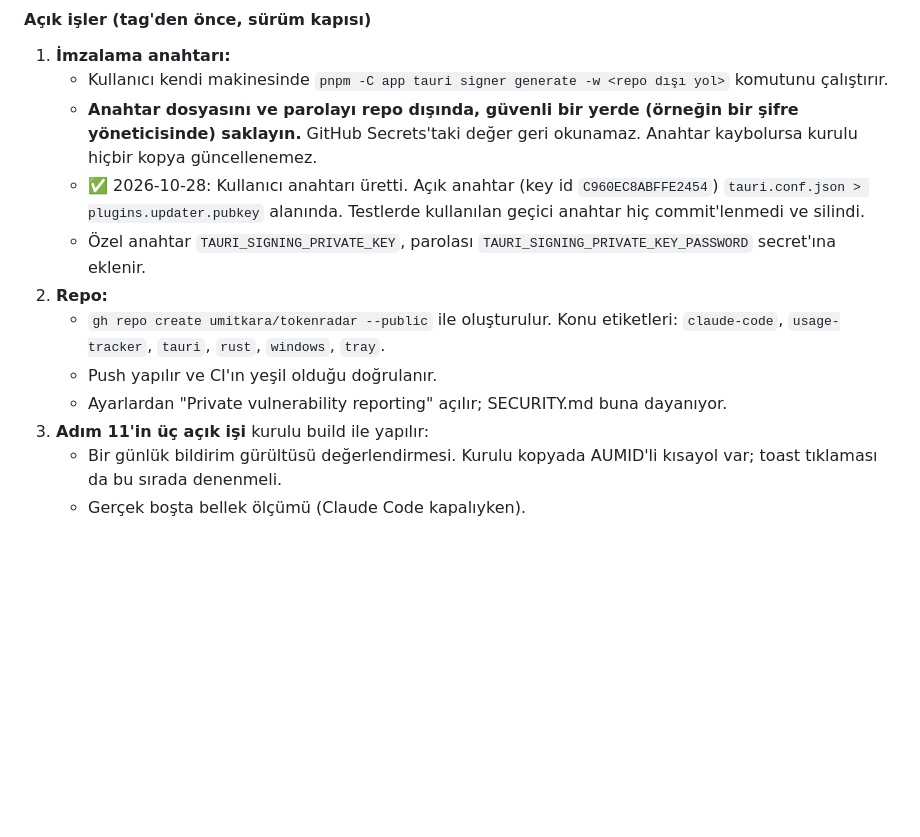
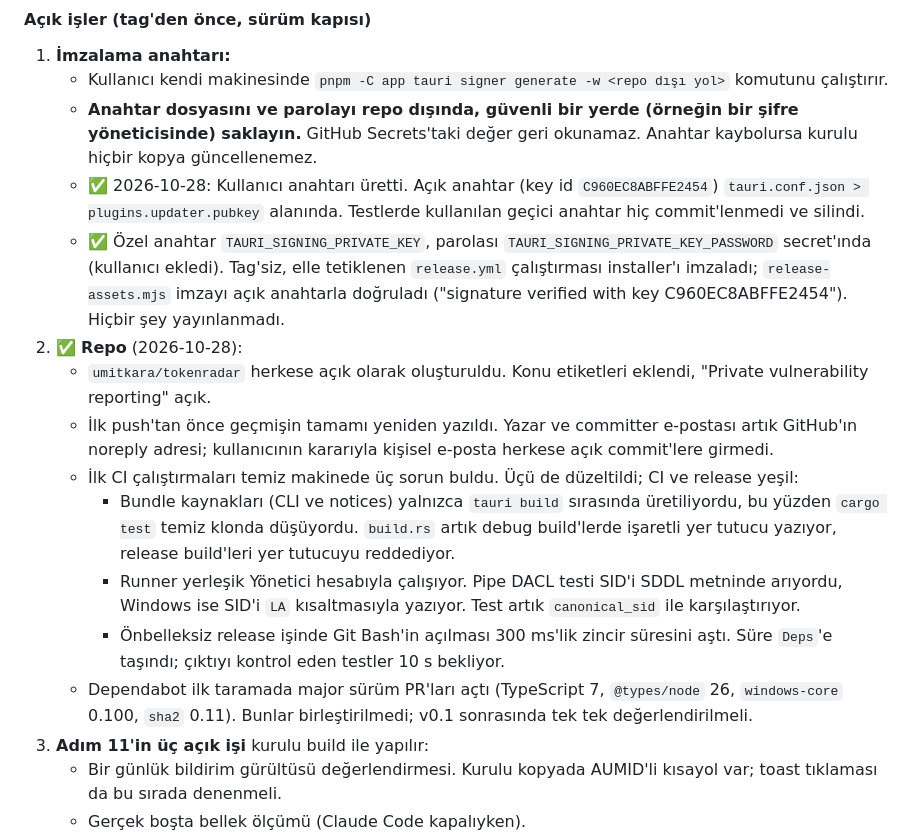
Before and after one commit to umitkara/tokenradar, a Markdown page: docs/plan/12-paketleme-ve-v0.1.md, the part around the change. GitHub-like rendering; blank space fills up the shorter version.

```diff
--- a/docs/plan/12-paketleme-ve-v0.1.md
+++ b/docs/plan/12-paketleme-ve-v0.1.md
@@ -240,11 +240,15 @@ gh workflow run release.yml   # veya tag push sonrası otomatik
    - Kullanıcı kendi makinesinde `pnpm -C app tauri signer generate -w <repo dışı yol>` komutunu çalıştırır.
    - **Anahtar dosyasını ve parolayı repo dışında, güvenli bir yerde (örneğin bir şifre yöneticisinde) saklayın.** GitHub Secrets'taki değer geri okunamaz. Anahtar kaybolursa kurulu hiçbir kopya güncellenemez.
    - ✅ 2026-10-28: Kullanıcı anahtarı üretti. Açık anahtar (key id `C960EC8ABFFE2454`) `tauri.conf.json > plugins.updater.pubkey` alanında. Testlerde kullanılan geçici anahtar hiç commit'lenmedi ve silindi.
-   - Özel anahtar `TAURI_SIGNING_PRIVATE_KEY`, parolası `TAURI_SIGNING_PRIVATE_KEY_PASSWORD` secret'ına eklenir.
-2. **Repo:**
-   - `gh repo create umitkara/tokenradar --public` ile oluşturulur. Konu etiketleri: `claude-code`, `usage-tracker`, `tauri`, `rust`, `windows`, `tray`.
-   - Push yapılır ve CI'ın yeşil olduğu doğrulanır.
-   - Ayarlardan "Private vulnerability reporting" açılır; SECURITY.md buna dayanıyor.
+   - ✅ Özel anahtar `TAURI_SIGNING_PRIVATE_KEY`, parolası `TAURI_SIGNING_PRIVATE_KEY_PASSWORD` secret'ında (kullanıcı ekledi). Tag'siz, elle tetiklenen `release.yml` çalıştırması installer'ı imzaladı; `release-assets.mjs` imzayı açık anahtarla doğruladı ("signature verified with key C960EC8ABFFE2454"). Hiçbir şey yayınlanmadı.
+2. ✅ **Repo** (2026-10-28):
+   - `umitkara/tokenradar` herkese açık olarak oluşturuldu. Konu etiketleri eklendi, "Private vulnerability reporting" açık.
+   - İlk push'tan önce geçmişin tamamı yeniden yazıldı. Yazar ve committer e-postası artık GitHub'ın noreply adresi; kullanıcının kararıyla kişisel e-posta herkese açık commit'lere girmedi.
+   - İlk CI çalıştırmaları temiz makinede üç sorun buldu. Üçü de düzeltildi; CI ve release yeşil:
+     - Bundle kaynakları (CLI ve notices) yalnızca `tauri build` sırasında üretiliyordu, bu yüzden `cargo test` temiz klonda düşüyordu. `build.rs` artık debug build'lerde işaretli yer tutucu yazıyor, release build'leri yer tutucuyu reddediyor.
+     - Runner yerleşik Yönetici hesabıyla çalışıyor. Pipe DACL testi SID'i SDDL metninde arıyordu, Windows ise SID'i `LA` kısaltmasıyla yazıyor. Test artık `canonical_sid` ile karşılaştırıyor.
+     - Önbelleksiz release işinde Git Bash'in açılması 300 ms'lik zincir süresini aştı. Süre `Deps`'e taşındı; çıktıyı kontrol eden testler 10 s bekliyor.
+   - Dependabot ilk taramada major sürüm PR'ları açtı (TypeScript 7, `@types/node` 26, `windows-core` 0.100, `sha2` 0.11). Bunlar birleştirilmedi; v0.1 sonrasında tek tek değerlendirilmeli.
 3. **Adım 11'in üç açık işi** kurulu build ile yapılır:
    - Bir günlük bildirim gürültüsü değerlendirmesi. Kurulu kopyada AUMID'li kısayol var; toast tıklaması da bu sırada denenmeli.
    - Gerçek boşta bellek ölçümü (Claude Code kapalıyken).
```
Also changed, not shown: docs/plan/README.md (+1 -1 lines).
